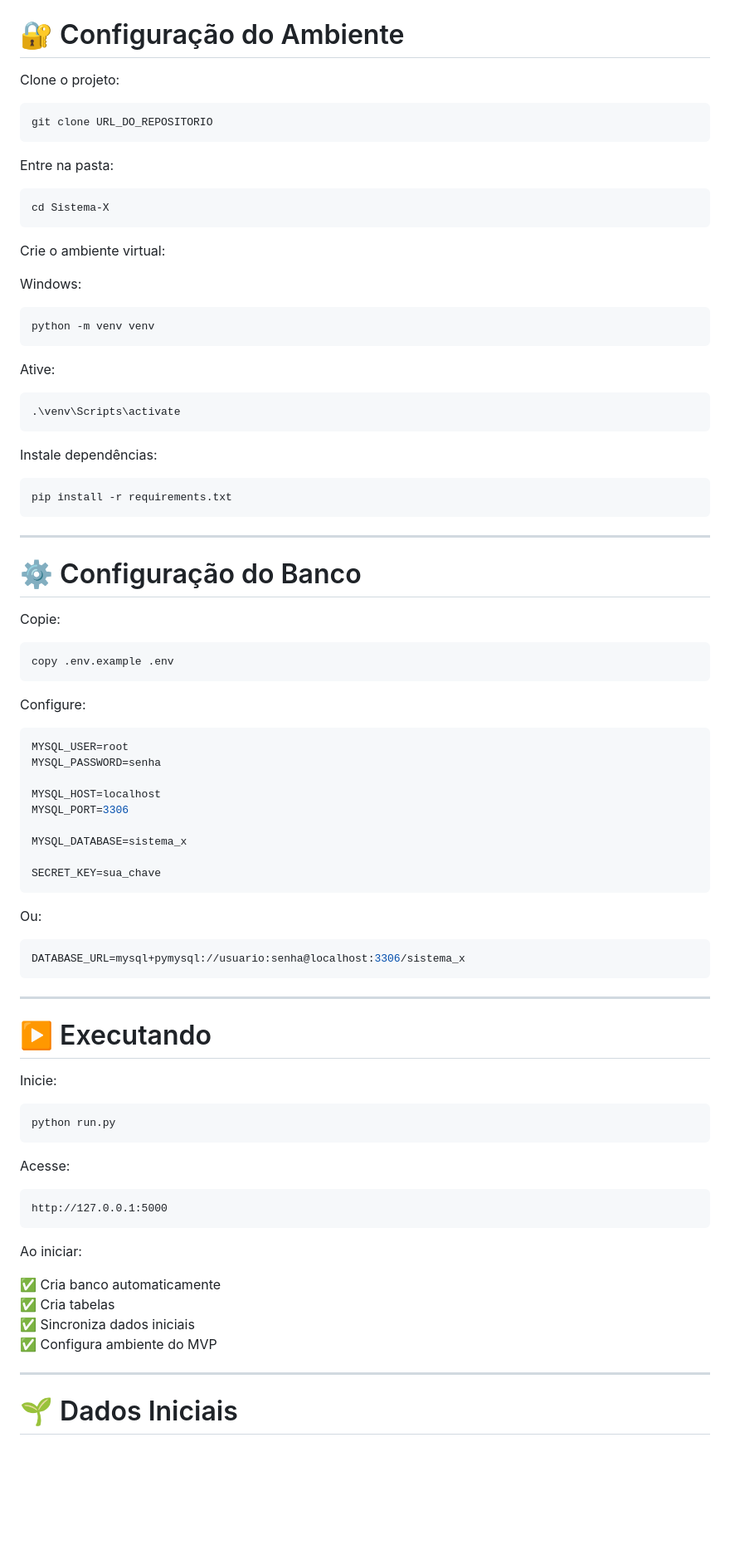
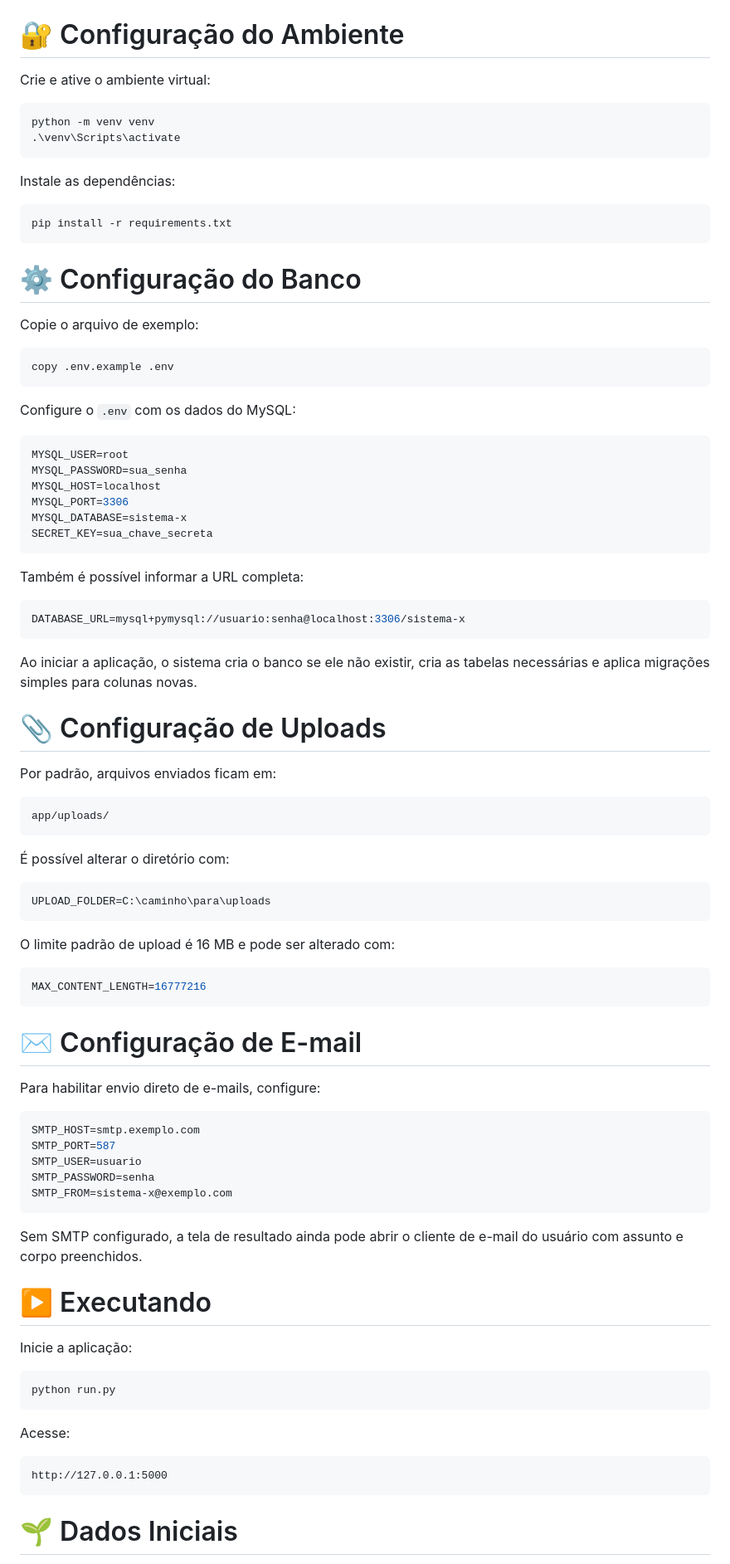
Before and after one commit to sergiocalazans/Sistema-X, a Markdown page: README.md, the part around one of its changes. Shown at 83% size. Drawn GitHub-style; blank space fills up the shorter version.

````diff
--- a/README.md
+++ b/README.md
@@ -178,73 +160,83 @@ Sistema-X/
 
 # 🔐 Configuração do Ambiente
 
-Clone o projeto:
-
-```bash
-git clone URL_DO_REPOSITORIO
-```
-
-Entre na pasta:
-
-```bash
-cd Sistema-X
-```
-
-Crie o ambiente virtual:
-
-Windows:
+Crie e ative o ambiente virtual:
 
 ```powershell
 python -m venv venv
-```
-
-Ative:
-
-```powershell
 .\venv\Scripts\activate
 ```
 
-Instale dependências:
+Instale as dependências:
 
 ```powershell
 pip install -r requirements.txt
 ```
 
----
-
 # ⚙️ Configuração do Banco
 
-Copie:
+Copie o arquivo de exemplo:
 
 ```powershell
 copy .env.example .env
 ```
 
-Configure:
+Configure o `.env` com os dados do MySQL:
 
 ```env
 MYSQL_USER=root
-MYSQL_PASSWORD=senha
-
+MYSQL_PASSWORD=sua_senha
 MYSQL_HOST=localhost
 MYSQL_PORT=3306
-
-MYSQL_DATABASE=sistema_x
-
-SECRET_KEY=sua_chave
+MYSQL_DATABASE=sistema-x
+SECRET_KEY=sua_chave_secreta
 ```
 
-Ou:
+Também é possível informar a URL completa:
 
 ```env
-DATABASE_URL=mysql+pymysql://usuario:senha@localhost:3306/sistema_x
+DATABASE_URL=mysql+pymysql://usuario:senha@localhost:3306/sistema-x
 ```
 
----
+Ao iniciar a aplicação, o sistema cria o banco se ele não existir, cria as tabelas necessárias e aplica migrações simples para colunas novas.
+
+# 📎 Configuração de Uploads
+
+Por padrão, arquivos enviados ficam em:
+
+```text
+app/uploads/
+```
+
+É possível alterar o diretório com:
+
+```env
+UPLOAD_FOLDER=C:\caminho\para\uploads
+```
+
+O limite padrão de upload é 16 MB e pode ser alterado com:
+
+```env
+MAX_CONTENT_LENGTH=16777216
+```
+
+# ✉️ Configuração de E-mail
+
+Para habilitar envio direto de e-mails, configure:
+
+```env
+SMTP_HOST=smtp.exemplo.com
+SMTP_PORT=587
+SMTP_USER=usuario
+SMTP_PASSWORD=senha
+SMTP_FROM=sistema-x@exemplo.com
+```
+
+Sem SMTP configurado, a tela de resultado ainda pode abrir o cliente de e-mail do usuário com assunto e corpo preenchidos.
 
 # ▶️ Executando
 
-Inicie:
+Inicie a aplicação:
 
 ```powershell
 python run.py
@@ -256,14 +248,5 @@ Acesse:
 http://127.0.0.1:5000
 ```
 
-Ao iniciar:
-
-✅ Cria banco automaticamente
-✅ Cria tabelas
-✅ Sincroniza dados iniciais
-✅ Configura ambiente do MVP
-
----
-
 # 🌱 Dados Iniciais
 
````
Also changed, not shown: other parts of README.md (+170 -181 lines).
